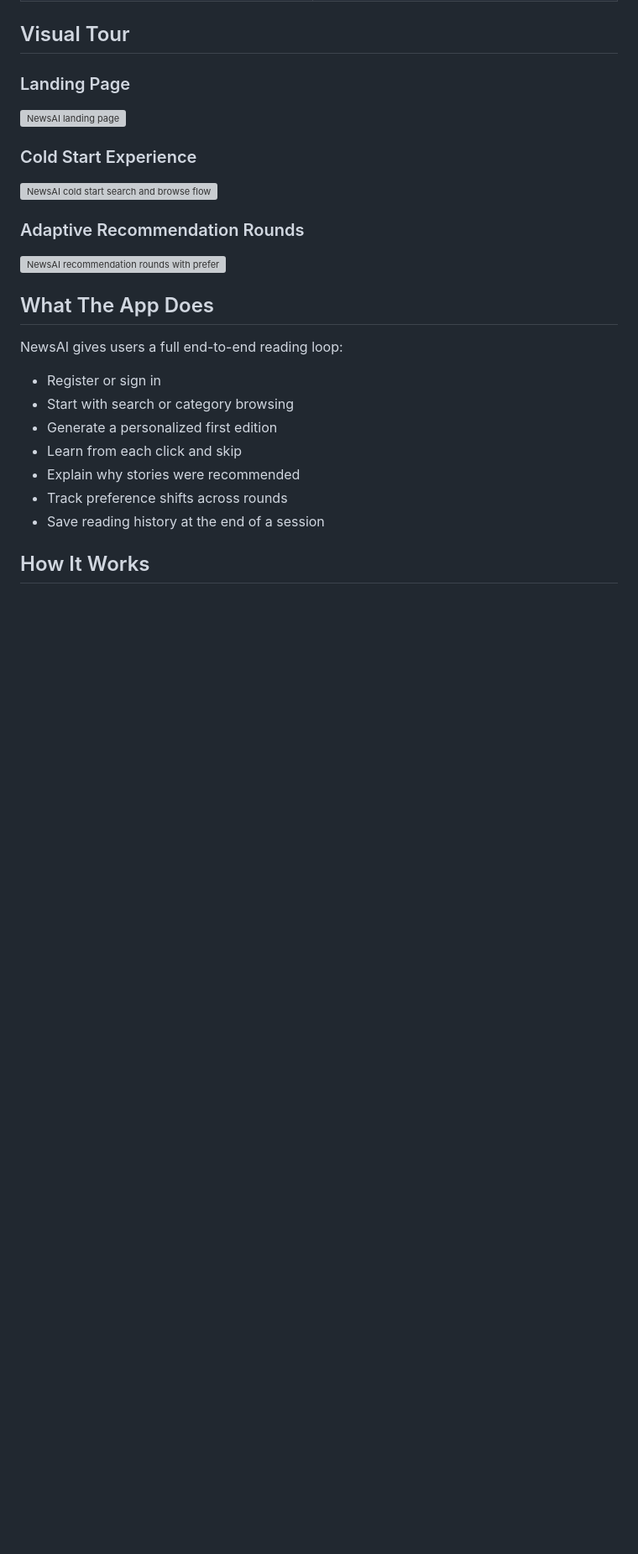
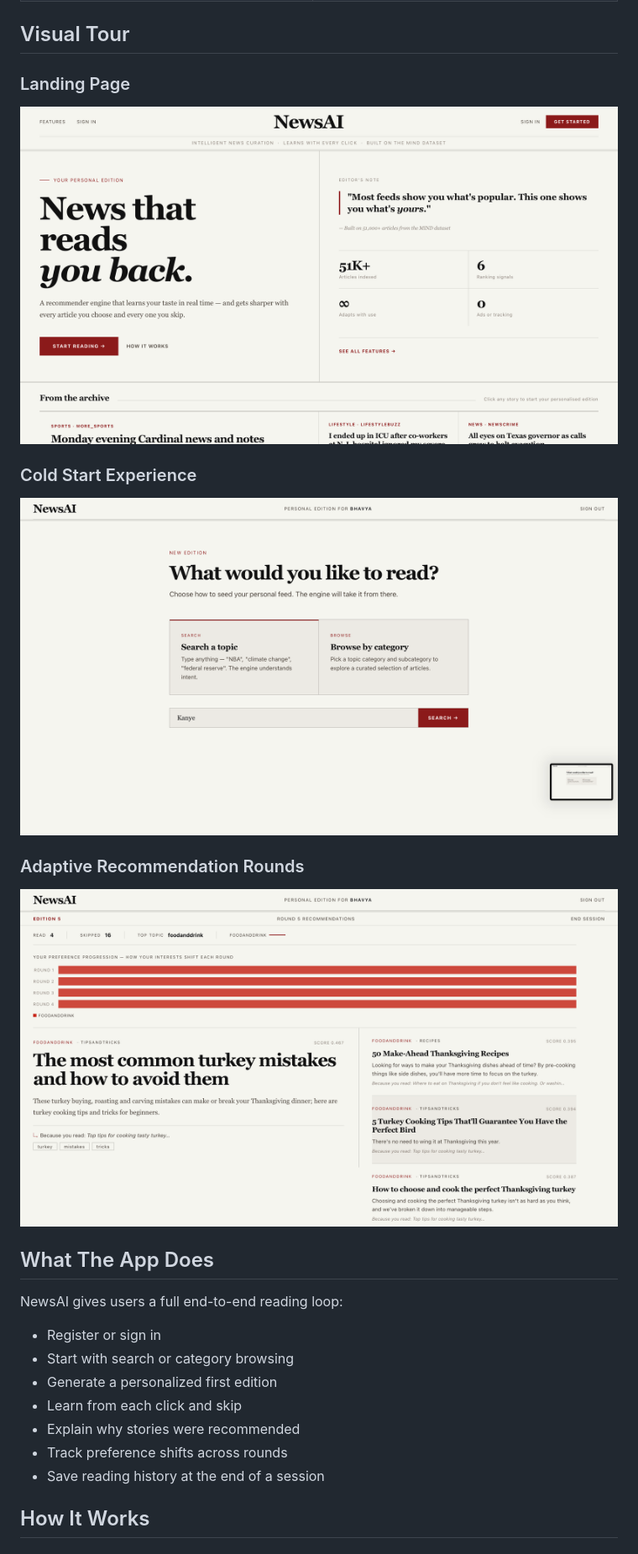
Before and after one commit to BhavyaPatel2112/news-recommendation-system, a Markdown page: README.md, the part around the change printed below. Shown: that part at 84% size. Rendered like a GitHub page; pictures changed too: assets/readme/cold-start.png (added), assets/readme/landing-page.png (added), assets/readme/recommendation-rounds.png (added); blank space fills up the shorter version; grey boxes are pictures that could not be loaded.

Commit message:
Fix README images

```diff
--- a/README.md
+++ b/README.md
@@ -40,15 +40,15 @@ It starts with a simple seed, learns from what you read, penalizes what you igno
 
 ### Landing Page
 
-![NewsAI landing page](UI%20Screenshots/Screenshot%202026-04-08%20at%2017.16.36.png)
+![NewsAI landing page](assets/readme/landing-page.png)
 
 ### Cold Start Experience
 
-![NewsAI cold start search and browse flow](UI%20Screenshots/Screenshot%202026-04-08%20at%2017.17.59.png)
+![NewsAI cold start search and browse flow](assets/readme/cold-start.png)
 
 ### Adaptive Recommendation Rounds
 
-![NewsAI recommendation rounds with preference progression](UI%20Screenshots/Screenshot%202026-04-08%20at%2017.19.03.png)
+![NewsAI recommendation rounds with preference progression](assets/readme/recommendation-rounds.png)
 
 ## What The App Does
 
```
Also changed, not shown: other parts of README.md (+0 -2 lines).
